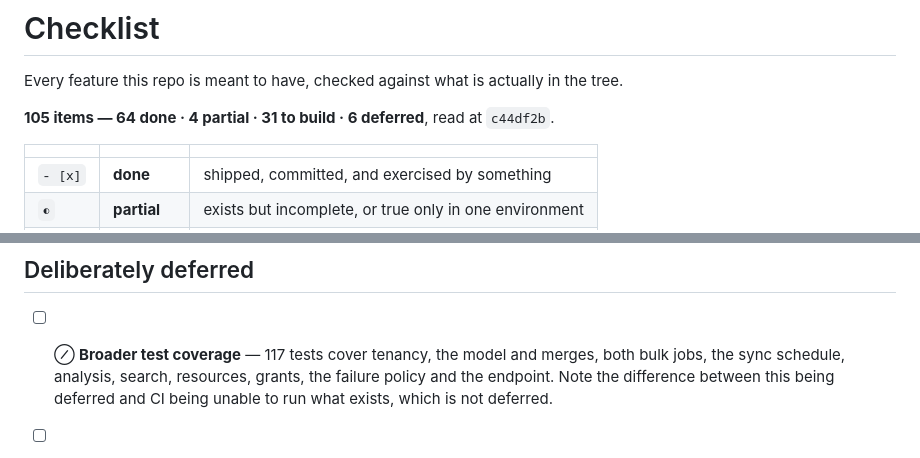
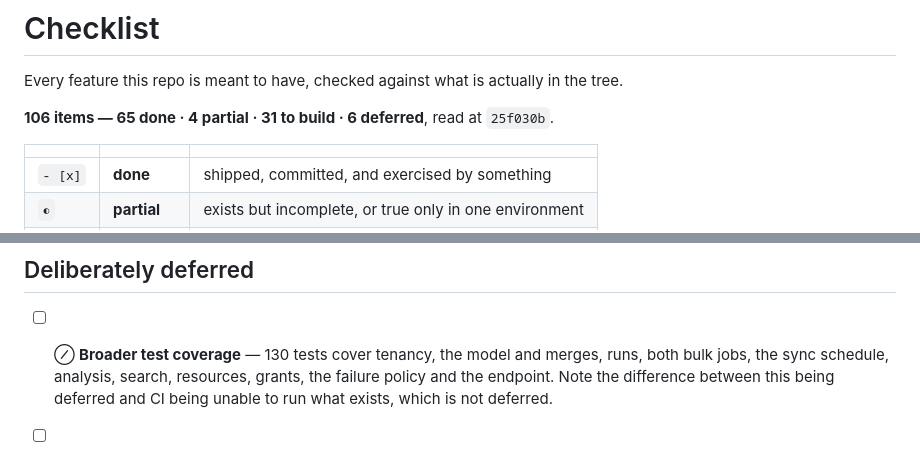
Before and after one commit to urisrb/uris, a Markdown page: CHECKLIST.md, 2 parts joined by grey strips. Rendered like a GitHub page.

```diff
--- a/CHECKLIST.md
+++ b/CHECKLIST.md
@@ -2,7 +2,7 @@
 
 Every feature this repo is meant to have, checked against what is actually in the tree.
 
-**105 items — 64 done · 4 partial · 31 to build · 6 deferred**, read at `c44df2b`.
+**106 items — 65 done · 4 partial · 31 to build · 6 deferred**, read at `25f030b`.
 
 |         |              |                                                        |
 | ------- | ------------ | ------------------------------------------------------ |
@@ -295,7 +307,7 @@ Deliberately small: only what a chat transcript must not do.
 
 ## Deliberately deferred
 
-- [ ] ⊘ **Broader test coverage** — 117 tests cover tenancy, the model and merges, both bulk jobs,
+- [ ] ⊘ **Broader test coverage** — 130 tests cover tenancy, the model and merges, runs, both bulk jobs,
       the sync schedule, analysis, search, resources, grants, the failure policy and the endpoint.
       Note the difference
       between this being deferred and CI being unable to run what exists, which is not deferred.
```
Also changed, not shown: other parts of CHECKLIST.md (+18 -6 lines).
